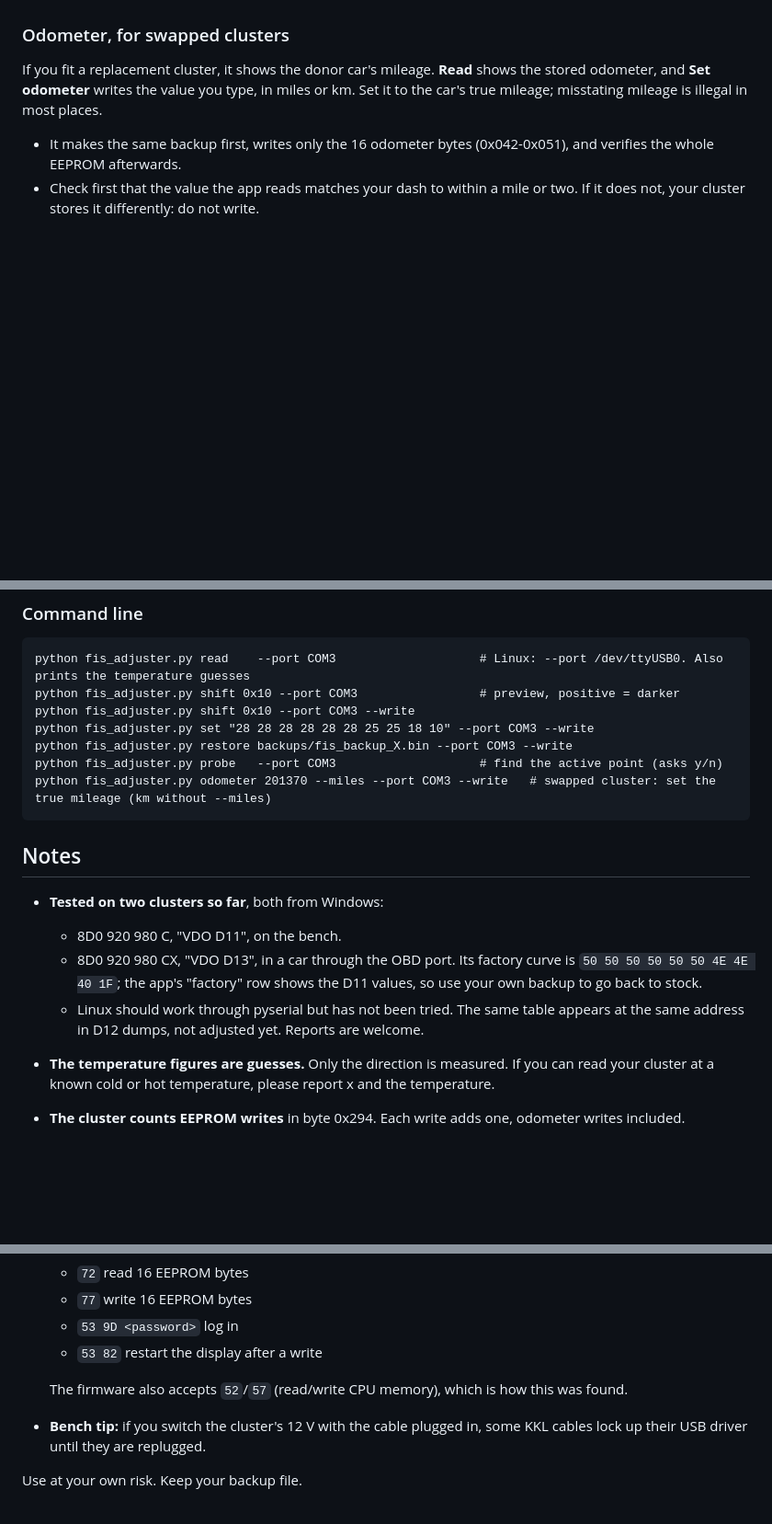
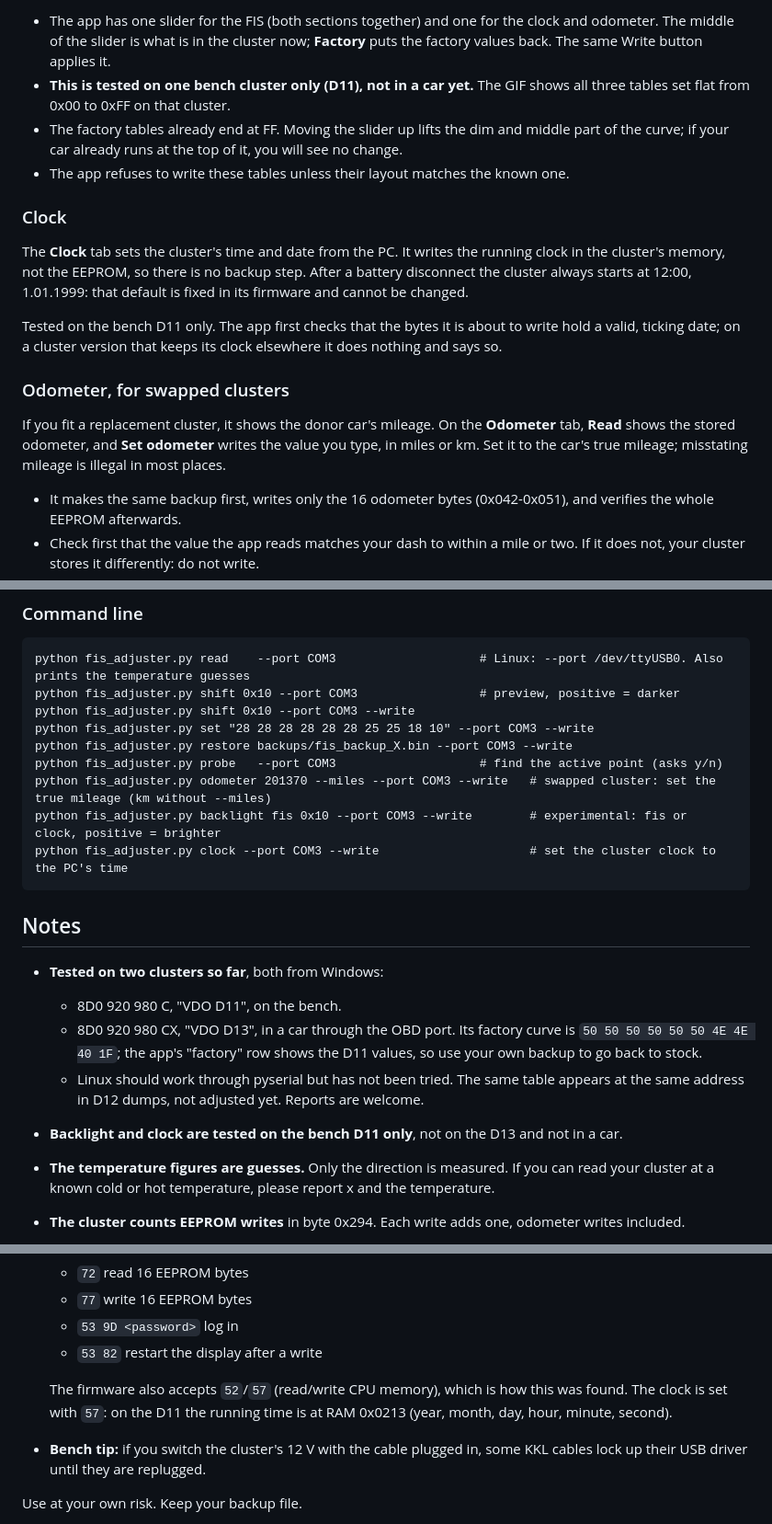
Before and after one commit to RENOxDECEPTION/RxD_FisAdjuster, a Markdown page: README.md, 3 parts joined by grey strips. Shown at 92% size. Drawn GitHub-style; blank space fills up the shorter version.

````diff
--- a/README.md
+++ b/README.md
@@ -115,7 +132,17 @@ The bench cluster needed 0x30 in total (factory 0x50 to 0x20). The one in the ca
+- The app has one slider for the FIS (both sections together) and one for the clock and odometer. The middle of the slider is what is in the cluster now; **Factory** puts the factory values back. The same Write button applies it.
+- **This is tested on one bench cluster only (D11), not in a car yet.** The GIF shows all three tables set flat from 0x00 to 0xFF on that cluster.
+- The factory tables already end at FF. Moving the slider up lifts the dim and middle part of the curve; if your car already runs at the top of it, you will see no change.
+- The app refuses to write these tables unless their layout matches the known one.
+
+### Clock
+
+The **Clock** tab sets the cluster's time and date from the PC. It writes the running clock in the cluster's memory, not the EEPROM, so there is no backup step. After a battery disconnect the cluster always starts at 12:00, 1.01.1999: that default is fixed in its firmware and cannot be changed.
+
+Tested on the bench D11 only. The app first checks that the bytes it is about to write hold a valid, ticking date; on a cluster version that keeps its clock elsewhere it does nothing and says so.
 
 ### Odometer, for swapped clusters
 
-If you fit a replacement cluster, it shows the donor car's mileage. **Read** shows the stored odometer, and **Set odometer** writes the value you type, in miles or km. Set it to the car's true mileage; misstating mileage is illegal in most places.
+If you fit a replacement cluster, it shows the donor car's mileage. On the **Odometer** tab, **Read** shows the stored odometer, and **Set odometer** writes the value you type, in miles or km. Set it to the car's true mileage; misstating mileage is illegal in most places.
 
 - It makes the same backup first, writes only the 16 odometer bytes (0x042-0x051), and verifies the whole EEPROM afterwards.
 - Check first that the value the app reads matches your dash to within a mile or two. If it does not, your cluster stores it differently: do not write.
@@ -132,6 +159,8 @@ python fis_adjuster.py set "28 28 28 28 28 28 25 25 18 10" --port COM3 --write
 python fis_adjuster.py restore backups/fis_backup_X.bin --port COM3 --write
 python fis_adjuster.py probe   --port COM3                    # find the active point (asks y/n)
 python fis_adjuster.py odometer 201370 --miles --port COM3 --write   # swapped cluster: set the true mileage (km without --miles)
+python fis_adjuster.py backlight fis 0x10 --port COM3 --write        # experimental: fis or clock, positive = brighter
+python fis_adjuster.py clock --port COM3 --write                     # set the cluster clock to the PC's time
 ```
 
 ## Notes
@@ -140,6 +169,7 @@ python fis_adjuster.py odometer 201370 --miles --port COM3 --write   # swapped c
   - 8D0 920 980 C, "VDO D11", on the bench.
   - 8D0 920 980 CX, "VDO D13", in a car through the OBD port. Its factory curve is `50 50 50 50 50 50 4E 4E 40 1F`; the app's "factory" row shows the D11 values, so use your own backup to go back to stock.
   - Linux should work through pyserial but has not been tried. The same table appears at the same address in D12 dumps, not adjusted yet. Reports are welcome.
+- **Backlight and clock are tested on the bench D11 only**, not on the D13 and not in a car.
 - **The temperature figures are guesses.** Only the direction is measured. If you can read your cluster at a known cold or hot temperature, please report x and the temperature.
 - **The cluster counts EEPROM writes** in byte 0x294. Each write adds one, odometer writes included.
 - **Odometer storage:** 8 little-endian words at 0x042, each the inverse of a counter in 16 km units; the number of words one step ahead adds 2 km each. Stored value = shown km + 52 (measured; other tools use + 50).
@@ -149,7 +179,7 @@ python fis_adjuster.py odometer 201370 --miles --port COM3 --write   # swapped c
   - `53 9D <password>` log in
   - `53 82` restart the display after a write
 
-  The firmware also accepts `52`/`57` (read/write CPU memory), which is how this was found.
+  The firmware also accepts `52`/`57` (read/write CPU memory), which is how this was found. The clock is set with `57`: on the D11 the running time is at RAM 0x0213 (year, month, day, hour, minute, second).
 - **Bench tip:** if you switch the cluster's 12 V with the cable plugged in, some KKL cables lock up their USB driver until they are replugged.
 
 Use at your own risk. Keep your backup file.
````
Also changed, not shown: other parts of README.md (+21 -4 lines), images/gui.png, 2 other files.
